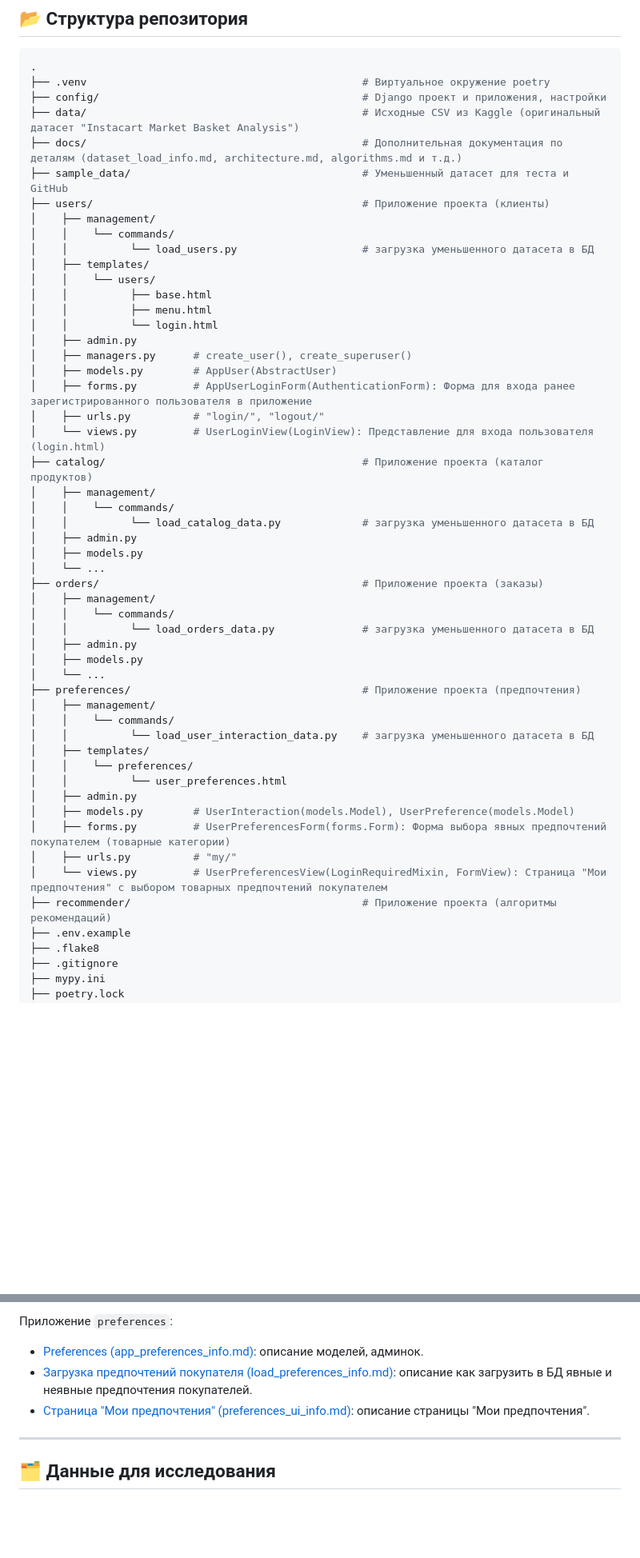
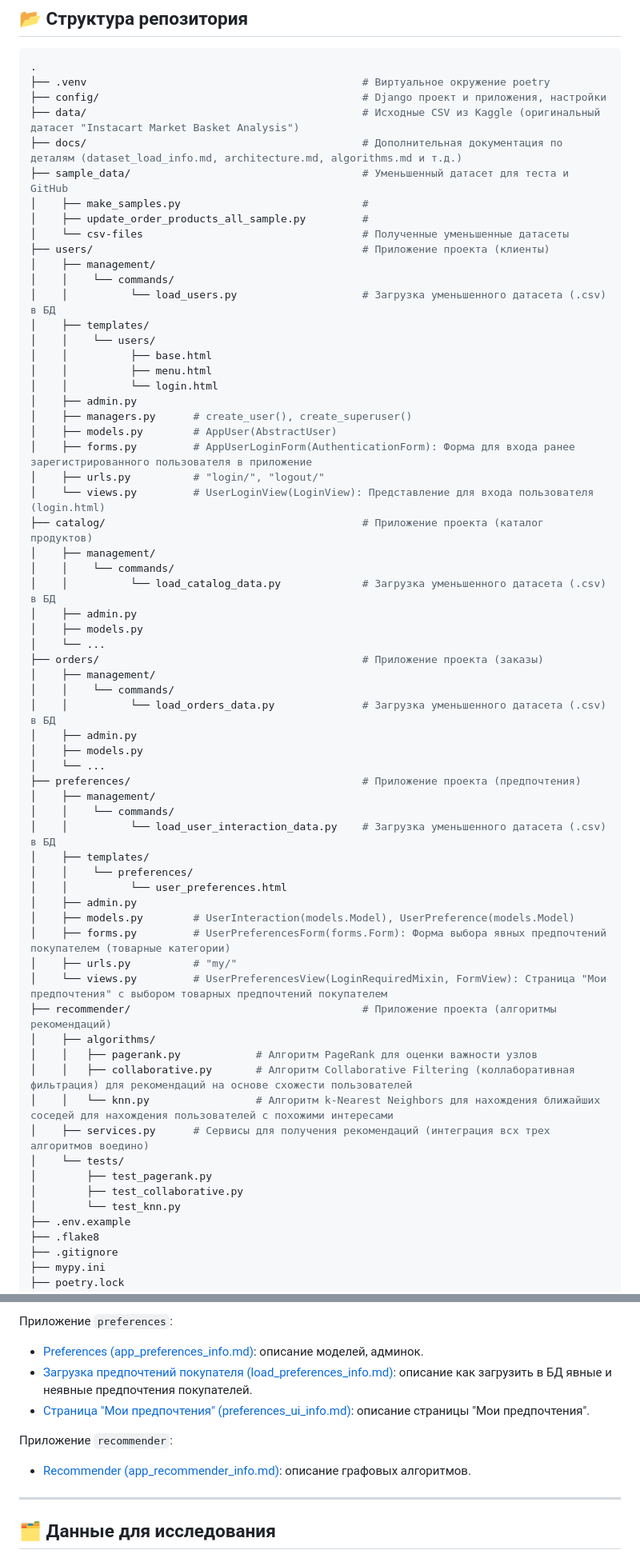
Before and after one commit to MaksimLakovich/Ecommerce-graph-recommendation-system, a Markdown page: README.md, 2 parts joined by grey strips. Shown: that part at 80% size. Drawn GitHub-style; blank space fills up the shorter version.

Commit message:
Обновлен README.md

```diff
--- a/README.md
+++ b/README.md
@@ -66,10 +66,13 @@
 ├── data/                                            # Исходные CSV из Kaggle (оригинальный датасет "Instacart Market Basket Analysis")
 ├── docs/                                            # Дополнительная документация по деталям (dataset_load_info.md, architecture.md, algorithms.md и т.д.)
 ├── sample_data/                                     # Уменьшенный датасет для теста и GitHub
+│    ├── make_samples.py                             #
+│    ├── update_order_products_all_sample.py         #
+│    └── csv-files                                   # Полученные уменьшенные датасеты
 ├── users/                                           # Приложение проекта (клиенты)
 │    ├── management/
 │    │    └── commands/
-│    │          └── load_users.py                    # загрузка уменьшенного датасета в БД
+│    │          └── load_users.py                    # Загрузка уменьшенного датасета (.csv) в БД
 │    ├── templates/
 │    │    └── users/
 │    │          ├── base.html
@@ -84,21 +87,21 @@
 ├── catalog/                                         # Приложение проекта (каталог продуктов)
 │    ├── management/
 │    │    └── commands/
-│    │          └── load_catalog_data.py             # загрузка уменьшенного датасета в БД
+│    │          └── load_catalog_data.py             # Загрузка уменьшенного датасета (.csv) в БД
 │    ├── admin.py
 │    ├── models.py
 │    └── ...
 ├── orders/                                          # Приложение проекта (заказы)
 │    ├── management/
 │    │    └── commands/
-│    │          └── load_orders_data.py              # загрузка уменьшенного датасета в БД
+│    │          └── load_orders_data.py              # Загрузка уменьшенного датасета (.csv) в БД
 │    ├── admin.py
 │    ├── models.py
 │    └── ...
 ├── preferences/                                     # Приложение проекта (предпочтения)
 │    ├── management/
 │    │    └── commands/
-│    │          └── load_user_interaction_data.py    # загрузка уменьшенного датасета в БД
+│    │          └── load_user_interaction_data.py    # Загрузка уменьшенного датасета (.csv) в БД
 │    ├── templates/
 │    │    └── preferences/
 │    │          └── user_preferences.html
@@ -108,6 +111,15 @@
 │    ├── urls.py          # "my/"
 │    └── views.py         # UserPreferencesView(LoginRequiredMixin, FormView): Страница "Мои предпочтения" с выбором товарных предпочтений покупателем
 ├── recommender/                                     # Приложение проекта (алгоритмы рекомендаций)
+│    ├── algorithms/
+│    │   ├── pagerank.py            # Алгоритм PageRank для оценки важности узлов
+│    │   ├── collaborative.py       # Алгоритм Collaborative Filtering (коллаборативная фильтрация) для рекомендаций на основе схожести пользователей
+│    │   └── knn.py                 # Алгоритм k-Nearest Neighbors для нахождения ближайших соседей для нахождения пользователей с похожими интересами
+│    ├── services.py      # Сервисы для получения рекомендаций (интеграция всх трех алгоритмов воедино)
+│    └── tests/
+│        ├── test_pagerank.py
+│        ├── test_collaborative.py
+│        └── test_knn.py
 ├── .env.example
 ├── .flake8
 ├── .gitignore
@@ -195,6 +207,9 @@
 - [Загрузка предпочтений покупателя (load_preferences_info.md)](docs/load_preferences_info.md): описание как загрузить в БД явные и неявные предпочтения покупателей.
 - [Страница "Мои предпочтения" (preferences_ui_info.md)](docs/preferences_ui_info.md): описание страницы "Мои предпочтения".
 
+Приложение `recommender`:
+- [Recommender (app_recommender_info.md)](docs/app_recommender_info.md): описание графовых алгоритмов.
+
 ---
 
 ## <a id="title8"> 🗂 Данные для исследования </a>
```
Also changed, not shown: docs/app_recommender_info.md (added, +74 -0 lines).
